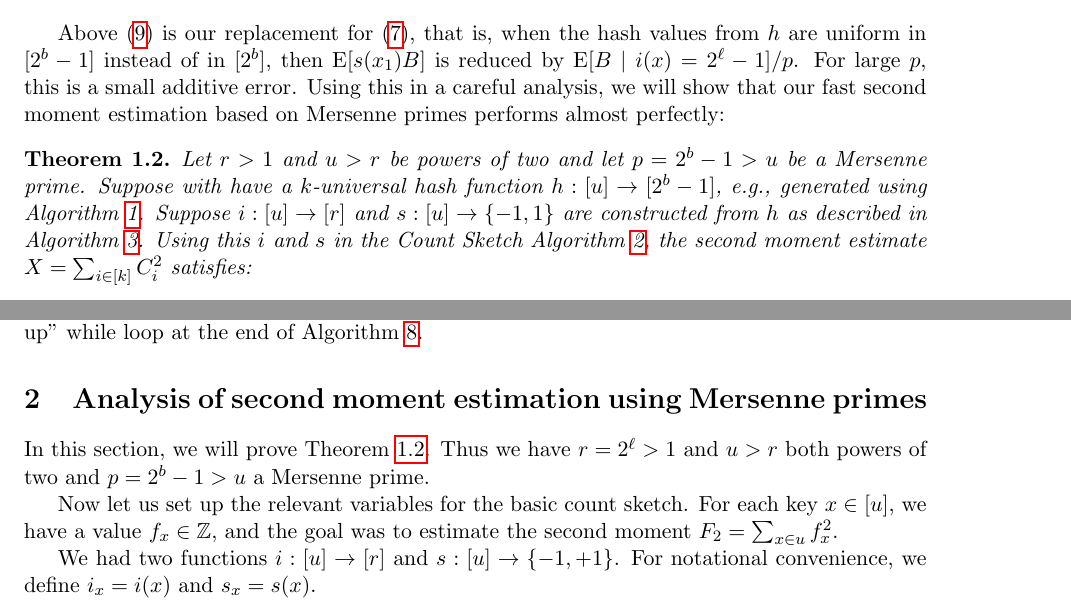
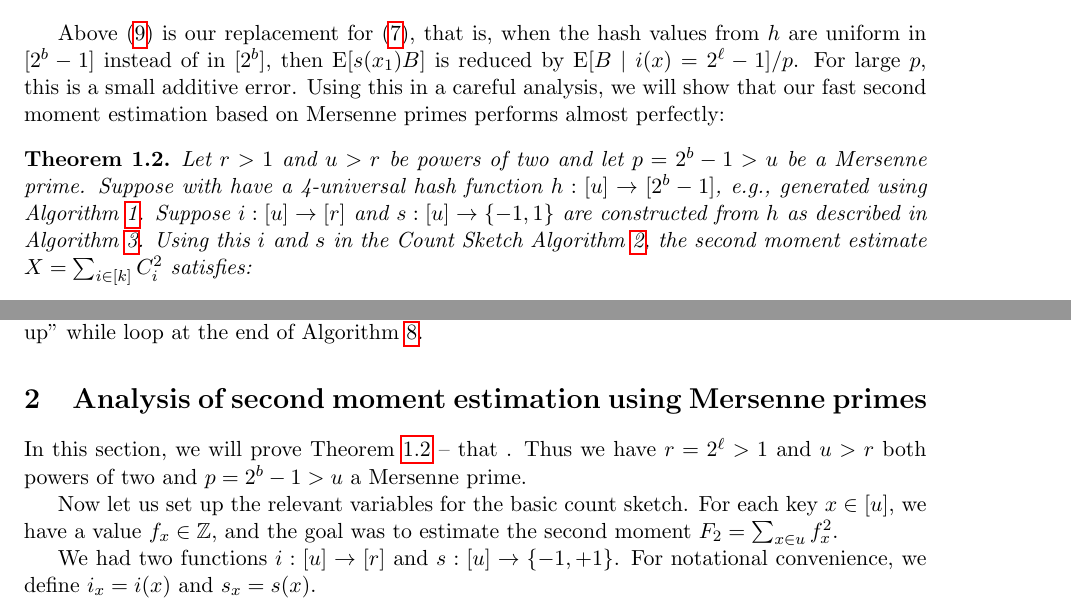
Before and after one commit to thomasahle/mersenne, a LaTeX paper (mersenne.tex, which reads sections/introduction.tex, sections/second-moment.tex): two parts of pages 8 and 12 of 23, joined at a grey line, cut so that both start at the same text. Compiled offline with pdfLaTeX.

Commit message:
Need 4-uni

```diff
--- a/sections/introduction.tex
+++ b/sections/introduction.tex
@@ -467,7 +467,7 @@ based on Mersenne primes performs almost perfectly:
 \begin{theorem}\label{thm:h-and-s-p}
    Let $r>1$ and $u>r$ be powers of two and let $p=2^b-1>u$ be a
    Mersenne prime.
-   Suppose with have a $k$-universal hash function $h:[u]\to[2^b-1]$, e.g.,
+   Suppose with have a 4-universal hash function $h:[u]\to[2^b-1]$, e.g.,
    generated using Algorithm \ref{alg:Mersenne}. Suppose
    $i:[u]\to[r]$ and
    $s:[u]\to\{-1,1\}$ are constructed from $h$ as described in
--- a/sections/second-moment.tex
+++ b/sections/second-moment.tex
@@ -2,8 +2,10 @@
 %! TEX root = ../mersenne.tex
 
 
-\section{Analysis of second moment estimation using  Mersenne primes}\label{sec:analysis-two-for-one}
-In this section, we will prove Theorem \ref{thm:h-and-s-p}.  Thus we
+\section{Analysis of second moment estimation using Mersenne primes}
+\label{sec:analysis-two-for-one}
+In this section, we will prove Theorem \ref{thm:h-and-s-p} -- that .
+Thus we
 have $r=2^\ell>1$ and $u>r$ both powers of two and $p=2^b-1>u$ a
 Mersenne prime.
 
```
